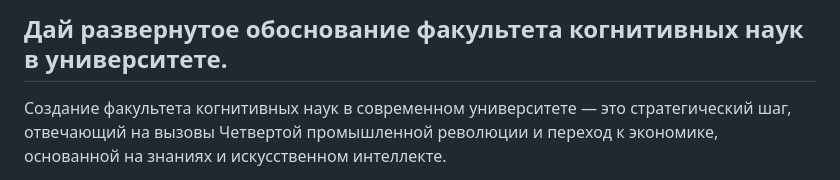
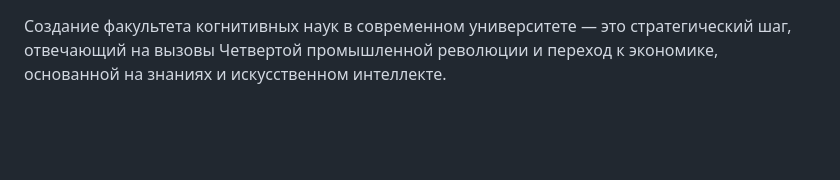
Before and after one commit to sav-cs-gh/AI_mindmap, a Markdown page: CSF-QWEN.md, the part around the change. Rendered like a GitHub page; blank space fills up the shorter version.

```diff
--- a/CSF-QWEN.md
+++ b/CSF-QWEN.md
@@ -1,6 +1,3 @@
-Дай развернутое обоснование факультета когнитивных наук в университете.
------------------------------------------------------------------------
-
 Создание факультета когнитивных наук в современном университете — это стратегический шаг, отвечающий на вызовы Четвертой промышленной революции и переход к экономике, основанной на знаниях и искусственном интеллекте.
 
 Ниже представлено развернутое обоснование необходимости такого факультета, разделенное на пять ключевых блоков: научный, экономический, образовательный, социальный и стратегический.
```
